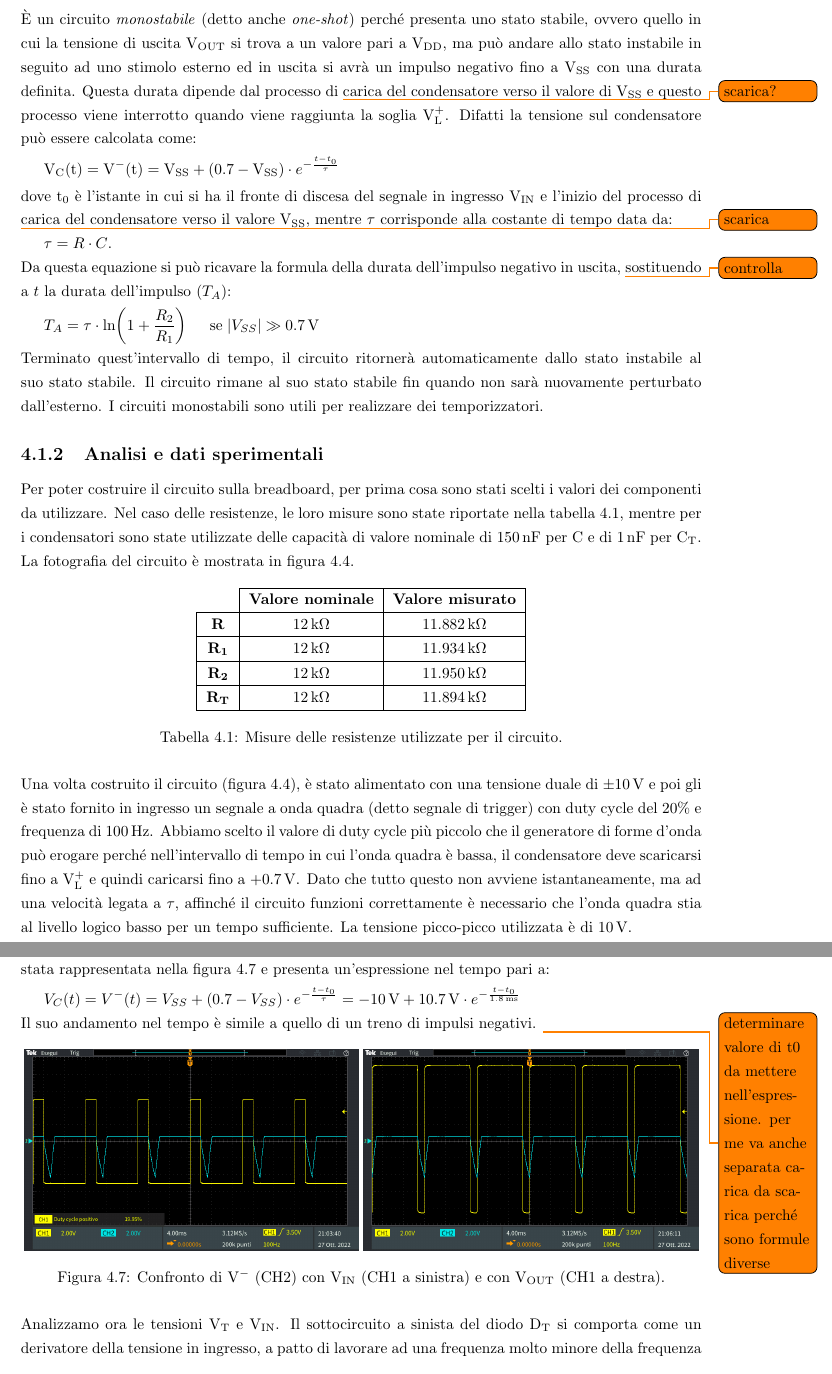
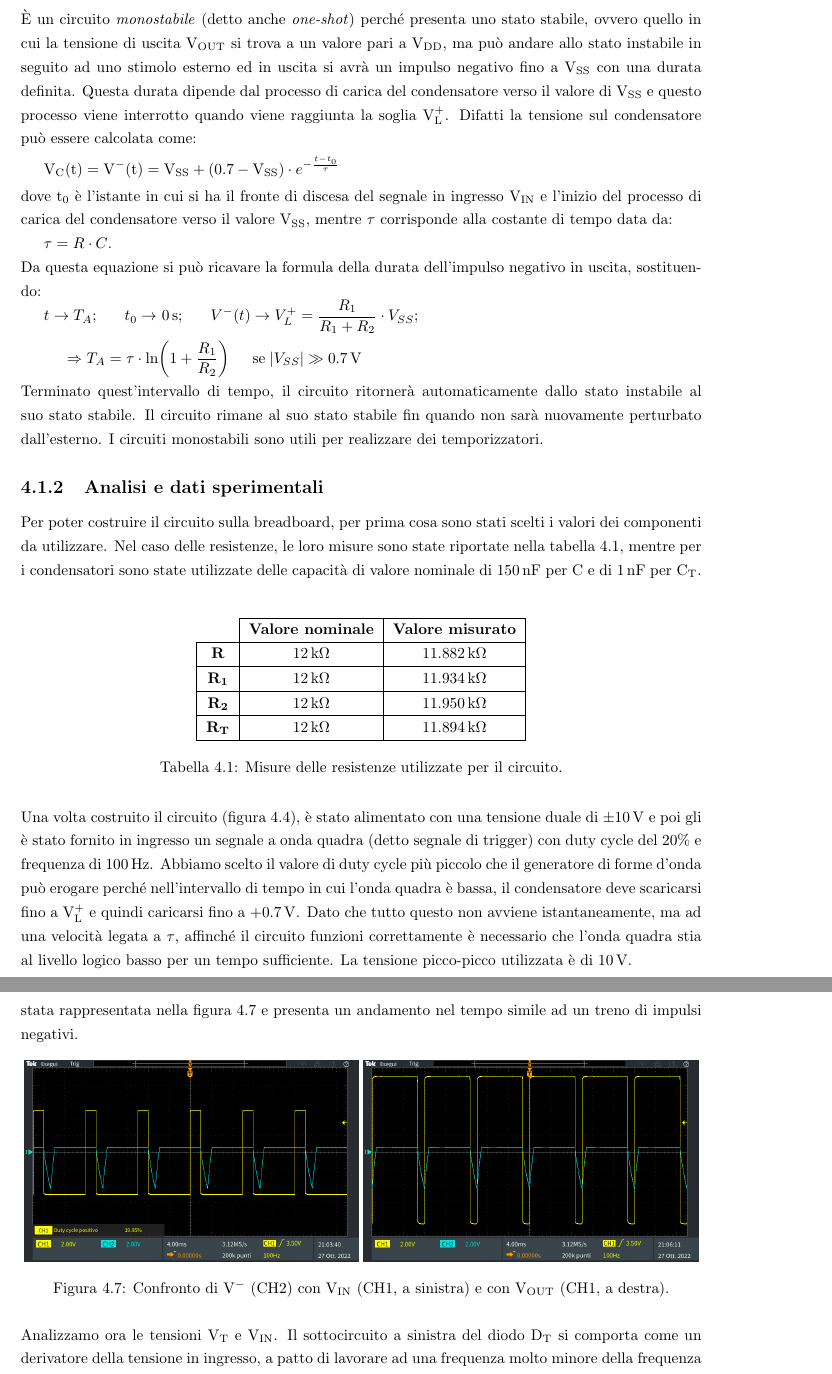
Before and after one commit to Giulia-22/Relazioni-Lab-Elettronica, a LaTeX document (Relazione 4/TexFiles/relazione4.tex): two parts of pages 5 and 8 of 12, joined at a grey line, cut so that both start at the same text. Compiled offline with pdfLaTeX.

Commit message:
Revisione rel4

```diff
--- a/Relazione 4/TexFiles/relazione4.tex
+++ b/Relazione 4/TexFiles/relazione4.tex
@@ -142,14 +141,15 @@ Per riuscire a visualizzare correttamente tutti i segnali sull'oscilloscopio, ab
 	\caption{Schema del circuito monostabile con trigger di Schmitt.}
 	\label{figura:schema1}
 \end{figure}
-\\\` E un circuito \textit{monostabile} (detto anche \textit{one-shot}) perché presenta uno stato stabile, ovvero quello in cui la tensione di uscita $\displaystyle\mathrm{V_{OUT}}$ si trova a un valore pari a $\displaystyle\mathrm{V_{DD}}$, ma può andare allo stato instabile in seguito ad uno stimolo esterno ed in uscita si avrà un impulso negativo fino a $\displaystyle\mathrm{V_{SS}}$ con una durata definita.  Questa durata dipende dal processo di \todo{scarica?}{carica} del condensatore verso il valore di $\displaystyle\mathrm{V_{SS}}$ e questo processo viene interrotto quando viene raggiunta la soglia $\displaystyle\mathrm{V_L^+}$. Difatti la tensione sul condensatore può essere calcolata come:
+\\\` E un circuito \textit{monostabile} (detto anche \textit{one-shot}) perché presenta uno stato stabile, ovvero quello in cui la tensione di uscita $\displaystyle\mathrm{V_{OUT}}$ si trova a un valore pari a $\displaystyle\mathrm{V_{DD}}$, ma può andare allo stato instabile in seguito ad uno stimolo esterno ed in uscita si avrà un impulso negativo fino a $\displaystyle\mathrm{V_{SS}}$ con una durata definita.  Questa durata dipende dal processo di carica del condensatore verso il valore di $\displaystyle\mathrm{V_{SS}}$ e questo processo viene interrotto quando viene raggiunta la soglia $\displaystyle\mathrm{V_L^+}$. Difatti la tensione sul condensatore può essere calcolata come:
 \\[4pt]\indent$\displaystyle{\mathrm{V_C(t)}=\mathrm{V^-(t)}=\mathrm{V_{SS}}+(0.7-\mathrm{V_{SS}}) \cdot e^{-\frac{t-t_0}{\tau}}}$
-\\[2pt]dove $\mathrm{t_0}$ è l'istante in cui si ha il fronte di discesa del segnale in ingresso $\mathrm{V_{IN}}$ e l'inizio del processo di \todo{scarica}{carica} del condensatore verso il valore $\mathrm{V_{SS}}$, mentre $\mathrm{\tau}$ corrisponde alla costante di tempo data da: \\\indent$\displaystyle{\mathrm{\tau}= R \cdot C}$.
-\\Da questa equazione si può ricavare la formula della durata dell'impulso negativo in uscita, \todo{controlla}{sostituendo a $t$ la durata dell'impulso ($T_A$)}:
-\\[4pt]\indent$\displaystyle{T_A=\tau\cdot\ln\biggl(1+\frac{R_2}{R_1}\biggr)\indent \mathrm{se\;}|V_{SS}|\gg\SI{0.7}{\volt}}$
+\\[2pt]dove $\mathrm{t_0}$ è l'istante in cui si ha il fronte di discesa del segnale in ingresso $\mathrm{V_{IN}}$ e l'inizio del processo di carica del condensatore verso il valore $\mathrm{V_{SS}}$, mentre $\mathrm{\tau}$ corrisponde alla costante di tempo data da: \\\indent$\displaystyle{\mathrm{\tau}= R \cdot C}$.
+\\Da questa equazione si può ricavare la formula della durata dell'impulso negativo in uscita, sostituendo:\\
+$\indent t\rightarrow T_A$; \indent$t_0\rightarrow$ \SI{0}{\second}; \indent $\displaystyle{V^-(t)\rightarrow V_L^+=\frac{R_1}{R_1+R_2}\cdot V_{SS}}$;
+\\[4pt]\indent\indent$\displaystyle{\Rightarrow T_A=\tau\cdot\ln\biggl(1+\frac{R_1}{R_2}\biggr)\indent \mathrm{se\;}|V_{SS}|\gg\SI{0.7}{\volt}}$
 \\[4pt]Terminato quest'intervallo di tempo, il circuito ritornerà automaticamente dallo stato instabile al suo stato stabile. Il circuito rimane al suo stato stabile fin quando non sarà nuovamente perturbato dall'esterno. I circuiti monostabili sono utili per realizzare dei temporizzatori.
 \subsection{Analisi e dati sperimentali}
-Per poter costruire il circuito sulla breadboard, per prima cosa sono stati scelti i valori dei componenti da utilizzare. Nel caso delle resistenze, le loro misure sono state riportate nella tabella \ref{table:mis_res1}, mentre per i condensatori sono state utilizzate delle capacità di valore nominale di \SI{150}{n\farad} per C e di \SI{1}{n\farad} per $\mathrm{C_T}$. La fotografia del circuito è mostrata in figura \ref{figura:circuito1}.
+Per poter costruire il circuito sulla breadboard, per prima cosa sono stati scelti i valori dei componenti da utilizzare. Nel caso delle resistenze, le loro misure sono state riportate nella tabella \ref{table:mis_res1}, mentre per i condensatori sono state utilizzate delle capacità di valore nominale di \SI{150}{n\farad} per C e di \SI{1}{n\farad} per $\mathrm{C_T}$.
 \begin{table}[h!]
 	\centering
 	\begin{tabular}{|c|c|c|}
@@ -168,7 +168,7 @@ Per poter costruire il circuito sulla breadboard, per prima cosa sono stati scel
 	\caption{Misure delle resistenze utilizzate per il circuito.}
 	\label{table:mis_res1}
 \end{table}
-\\Una volta costruito il circuito (figura \ref{figura:circuito1}), è stato alimentato con una tensione duale di $\mathrm{\pm\SI{10}{\volt}}$ e poi gli è stato fornito in ingresso un segnale a onda quadra (detto segnale di trigger) con duty cycle del 20\% e frequenza di \SI{100}{\hertz}. Abbiamo scelto il valore di duty cycle più piccolo che il generatore di forme d'onda può erogare perché nell'intervallo di tempo in cui l'onda quadra è bassa, il condensatore deve scaricarsi fino a $\mathrm{V_L^+}$ e quindi caricarsi fino a +\SI{0.7}{\volt}. Dato che tutto questo non avviene istantaneamente, ma ad una velocità legata a $\tau$, affinché il circuito funzioni correttamente è necessario che l'onda quadra stia al livello logico basso per un tempo sufficiente. La tensione picco-picco utilizzata è di \SI{10}{\volt}.\\
+\\Una volta costruito il circuito (figura \ref{figura:circuito1}), è stato alimentato con una tensione duale di $\mathrm{\pm\SI{10}{\volt}}$ e poi gli è stato fornito in ingresso un segnale a onda quadra (detto segnale di trigger) con duty cycle del 20\% e frequenza di \SI{100}{\hertz}. Abbiamo scelto il valore di duty cycle più piccolo che il generatore di forme d'onda può erogare perché nell'intervallo di tempo in cui l'onda quadra è bassa, il condensatore deve scaricarsi fino a $\mathrm{V_L^+}$ e quindi caricarsi fino a +\SI{0.7}{\volt}. Dato che tutto questo non avviene istantaneamente, ma ad una velocità legata a $\tau$, affinché il circuito funzioni correttamente è necessario che l'onda quadra stia al livello logico basso per un tempo sufficiente. La tensione picco-picco utilizzata è di \SI{10}{\volt}.\\ % controllare
 \begin{figure}[h!]
 	\centering
 	\includegraphics[height=6.5cm]{immagini/circuito1}
@@ -186,9 +186,9 @@ Per poter costruire il circuito sulla breadboard, per prima cosa sono stati scel
 \\Successivamente, abbiamo utilizzato le formule descritte nella sezione precedente per verificare la correttezza della misura della durata dell'impulso negativo in uscita ($\mathrm{T_A}$) ottenuta con l'oscilloscopio:
 \\[4pt]\indent$\displaystyle{T_A=\tau\cdot\ln\biggl(1+\frac{R_2}{R_1}\biggr)=\SI{1.8}{m\second}\cdot\ln\biggl(1+\frac{\SI{12}{k\ohm}}{\SI{12}{k\ohm}}\biggr)=\SI{1.248}{m\second}}$
 \\[4pt]\indent con $\displaystyle{\tau=R \cdot C=\SI{12}{k\ohm}\cdot\SI{150}{n\farad}=\SI{1.8}{m\second}}$
-\\[4pt]La verifica è quindi soddisfatta perché l'oscilloscopio misura una durata dell'impulso di \SI{1.312}{m\second}, dunque l'errore tra i due valori è circa del 4\%. Questa percentuale di errore è causata in parte anche dall'imprecisione  della strumentazione utilizzata. Infatti, con il generatore di forme d'onda è stata applicata in ingresso un'onda quadra con duty cycle pari al 20\%, mentre l'oscilloscopio ne rileva un valore di 19.95\% (in figura \ref{figura:TEK00002}) e quindi leggermente inferiore. Di conseguenza la rilevazione sull'oscilloscopio di una durata dell'impulso negativo maggiore è determinata dal fatto che l'onda rimane a un livello basso per più tempo rispetto al periodo basso teorico.\par
+\\[4pt]La verifica è quindi soddisfatta perché l'oscilloscopio misura una durata dell'impulso di \SI{1.312}{m\second}, dunque l'errore tra i due valori è circa del 4\%. Questa percentuale di errore è causata in parte anche dall'imprecisione  della strumentazione utilizzata. Infatti, con il generatore di forme d'onda è stata applicata in ingresso un'onda quadra con duty cycle pari al 20\%, mentre l'oscilloscopio ne rileva un valore di 19.95\% (in figura \ref{figura:TEK00002}) e quindi leggermente inferiore. %Di conseguenza la rilevazione sull'oscilloscopio di una durata dell'impulso negativo maggiore è determinata dal fatto che l'onda rimane a un livello basso per più tempo rispetto all'intervallo teorico.\par
 %%% Correggere in base a nuovo grafico
 %% T_B serve solo per il duty cycle?
-Abbiamo poi confrontato la durata dell'impulso negativo in uscita $\mathrm{T_A}$ con la durata dell'impulso negativo in ingresso $\mathrm{T_B}$, calcolata come:
+\par Abbiamo poi confrontato la durata dell'impulso negativo in uscita $\mathrm{T_A}$ con la durata dell'impulso negativo in ingresso $\mathrm{T_B}$, calcolata come:
 \\[4pt]\indent$\displaystyle{T_B=(1-\delta)\cdot T=(1-20\%)\cdot\SI{10}{m\second}=\SI{8}{m\second}}$
 \\[4pt]\indent con f = \SI{100}{\hertz} $\Rightarrow\;\displaystyle{T=\frac{1}{f}=\SI{10}{m\second}}$
@@ -213,17 +213,14 @@ Se confrontiamo le tensioni all'ingresso non invertente ed in uscita, vediamo ch
 % mettere grafico
 \\(foto)
 %%%
-\\Invece la tensione sull'ingresso invertente $\mathrm{V^-}$, corrispondente alla tensione sul condensatore C ($\mathrm{V_C}$), è stata rappresentata nella figura \ref{figura:TEK00004e5} e presenta un'espressione nel tempo pari a:
-\\[4pt]\indent$\displaystyle{V_C(t)=V^-(t)=V_{SS}+(0.7-V_{SS})\cdot e^{-\frac{t-t_0}{\tau}}=\SI{-10}{\volt}+\SI{10.7}{\volt}\cdot e^{-\frac{t-t_0}{\SI{1.8}{m\second}}}}$
-\\Il suo andamento nel tempo è simile a quello di un treno di impulsi negativi.
-\todo{determinare valore di t0 da mettere nell'espressione. per me va anche separata carica da scarica perché sono formule diverse}
+\\Invece la tensione sull'ingresso invertente $\mathrm{V^-}$, corrispondente alla tensione sul condensatore C ($\mathrm{V_C}$), è stata rappresentata nella figura \ref{figura:TEK00004e5} e presenta un andamento nel tempo simile ad un treno di impulsi negativi.
 \begin{figure}[h!]
 	\centering
 	\includegraphics[height=4.6cm]{immagini/TEK00004}
 	\includegraphics[height=4.6cm]{immagini/TEK00005}
-	\caption{Confronto di $\mathrm{V^-}$ (CH2) con $\mathrm{V_{IN}}$ (CH1 a sinistra) e con $\mathrm{V_{OUT}}$ (CH1 a destra).}
+	\caption{Confronto di $\mathrm{V^-}$ (CH2) con $\mathrm{V_{IN}}$ (CH1, a sinistra) e con $\mathrm{V_{OUT}}$ (CH1, a destra).}
 	\label{figura:TEK00004e5}
 \end{figure}
 %% TODO3: derivatore
-\\Analizzamo ora le tensioni $\mathrm{V_T}$ e $\mathrm{V_{IN}}$. Il sottocircuito a sinista del diodo $\mathrm{D_T}$ si comporta come un derivatore della tensione in ingresso, a patto di lavorare ad una frequenza molto minore della frequenza di taglio. La frequenza di taglio del filtro è:
+\\Analizzamo ora le tensioni $\mathrm{V_T}$ e $\mathrm{V_{IN}}$. Il sottocircuito a sinistra del diodo $\mathrm{D_T}$ si comporta come un derivatore della tensione in ingresso, a patto di lavorare ad una frequenza molto minore della frequenza di taglio. La frequenza di taglio del filtro è:
 \\[4pt]\indent$\displaystyle{f_T = \frac{1}{2\pi\cdot R_T\cdot C_T} = \frac{1}{2\pi\cdot \SI{12}{k\ohm}\cdot\SI{1}{n\farad}} =\SI{13.263}{k\hertz}}$
```
Also changed, not shown: Relazione 4/TexFiles/relazione4.pdf, Relazione 4/TexFiles/relazione4.tex (39 more changed lines), 2 other files.
